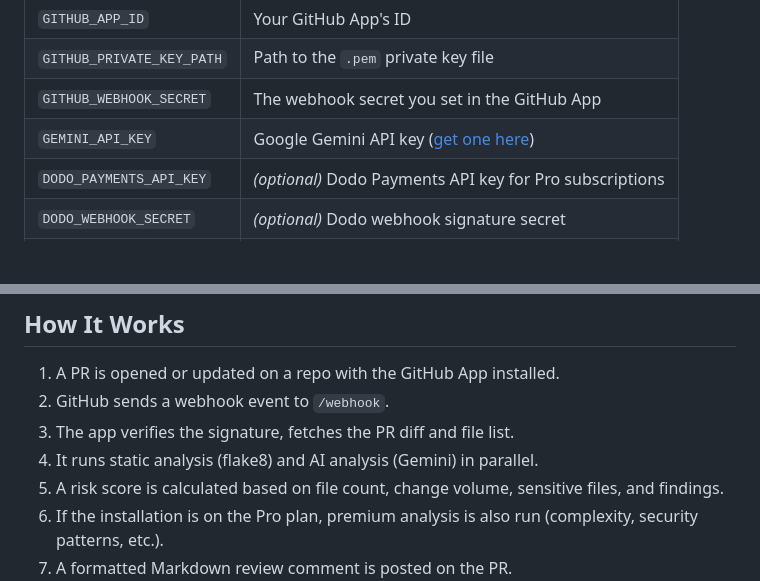
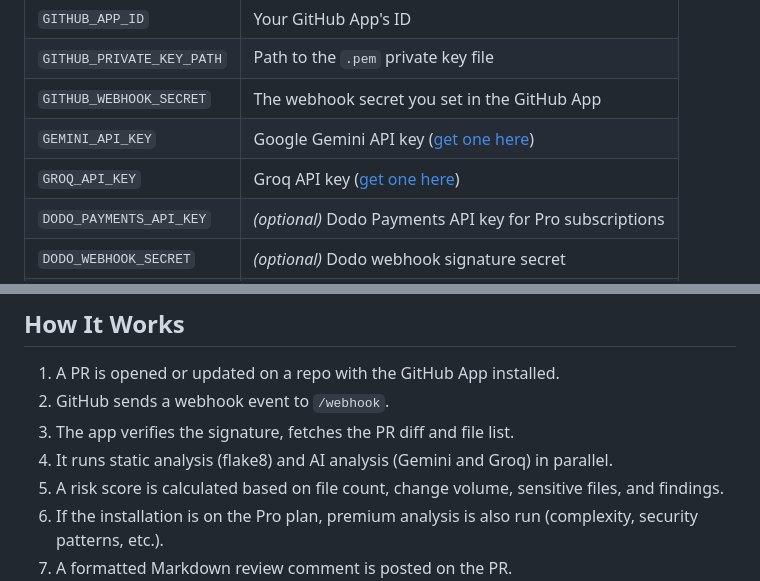
Before and after one commit to geekgod382/AutoPR_Reviewer, a Markdown page: README.md, 2 parts joined by grey strips. Rendered like a GitHub page; blank space fills up the shorter version.

Commit message:
update variable description

```diff
--- a/README.md
+++ b/README.md
@@ -34,6 +34,7 @@ cp .env.example .env
 | `GITHUB_PRIVATE_KEY_PATH` | Path to the `.pem` private key file |
 | `GITHUB_WEBHOOK_SECRET` | The webhook secret you set in the GitHub App |
 | `GEMINI_API_KEY` | Google Gemini API key ([get one here](https://aistudio.google.com/apikey)) |
+| `GROQ_API_KEY` | Groq API key ([get one here](https://console.groq.com/keys)) |
 | `DODO_PAYMENTS_API_KEY` | *(optional)* Dodo Payments API key for Pro subscriptions |
 | `DODO_WEBHOOK_SECRET` | *(optional)* Dodo webhook signature secret |
 | `DATABASE_URL` | SQLite URL (default: `sqlite:///./autopr.db`) |
@@ -116,7 +117,7 @@ pytest tests/ -v
 1. A PR is opened or updated on a repo with the GitHub App installed.
 2. GitHub sends a webhook event to `/webhook`.
 3. The app verifies the signature, fetches the PR diff and file list.
-4. It runs static analysis (flake8) and AI analysis (Gemini) in parallel.
+4. It runs static analysis (flake8) and AI analysis (Gemini and Groq) in parallel.
 5. A risk score is calculated based on file count, change volume, sensitive files, and findings.
 6. If the installation is on the Pro plan, premium analysis is also run (complexity, security patterns, etc.).
 7. A formatted Markdown review comment is posted on the PR.
```
